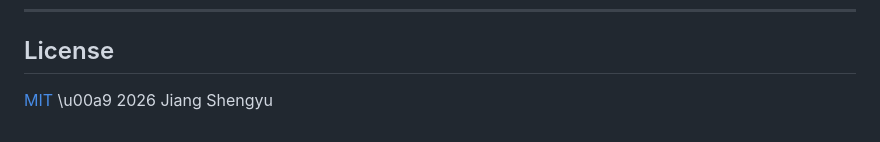
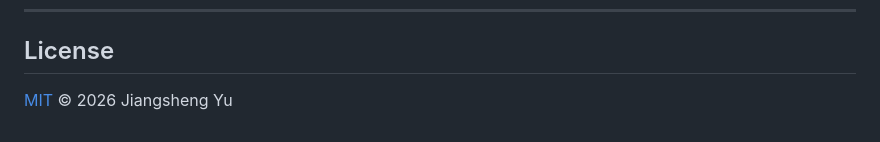
Before and after one commit to yujiangsheng/Code_Improver, a Markdown page: README.md, the part around the change. Drawn GitHub-style.

Commit message:
chore: fix author name in README license section

```diff
--- a/README.md
+++ b/README.md
@@ -197,4 +197,4 @@ python main.py examples/demo_project --goal "让所有 pytest 测试通过，不
 
 ## License
 
-[MIT](LICENSE) \u00a9 2026 Jiang Shengyu
+[MIT](LICENSE) © 2026 Jiangsheng Yu
```
